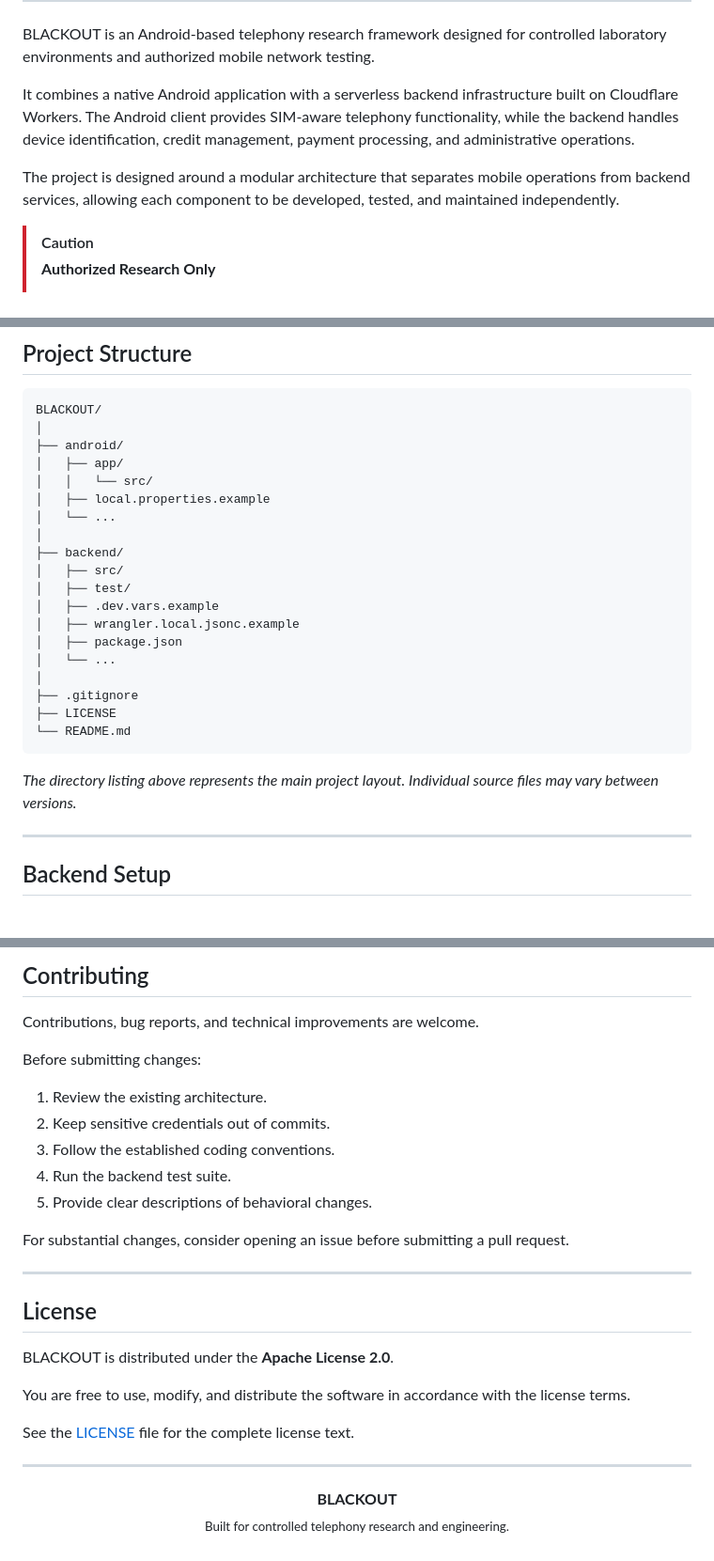
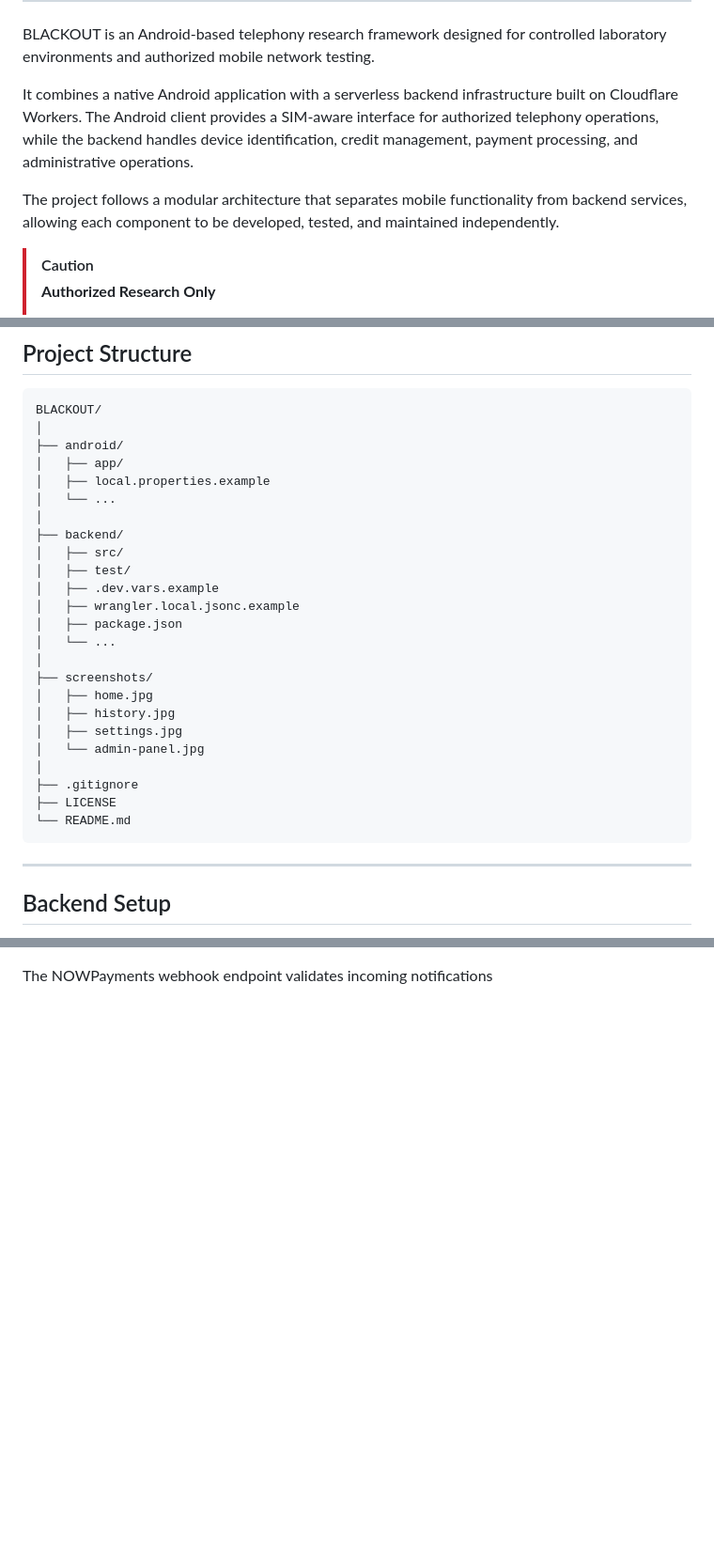
Before and after one commit to Arashxzo/blackout-framework, a Markdown page: README.md, 3 parts joined by grey strips. Shown at 94% size. Drawn GitHub-style; blank space fills up the shorter version.

````diff
--- a/README.md
+++ b/README.md
@@ -18,9 +18,9 @@
 
 BLACKOUT is an Android-based telephony research framework designed for controlled laboratory environments and authorized mobile network testing.
 
-It combines a native Android application with a serverless backend infrastructure built on Cloudflare Workers. The Android client provides SIM-aware telephony functionality, while the backend handles device identification, credit management, payment processing, and administrative operations.
+It combines a native Android application with a serverless backend infrastructure built on Cloudflare Workers. The Android client provides a SIM-aware interface for authorized telephony operations, while the backend handles device identification, credit management, payment processing, and administrative operations.
 
-The project is designed around a modular architecture that separates mobile operations from backend services, allowing each component to be developed, tested, and maintained independently.
+The project follows a modular architecture that separates mobile functionality from backend services, allowing each component to be developed, tested, and maintained independently.
 
 > [!CAUTION]
 > **Authorized Research Only**
@@ -186,7 +216,6 @@ BLACKOUT/
 │
 ├── android/
 │   ├── app/
-│   │   └── src/
 │   ├── local.properties.example
 │   └── ...
 │
@@ -198,12 +227,16 @@ BLACKOUT/
 │   ├── package.json
 │   └── ...
 │
+├── screenshots/
+│   ├── home.jpg
+│   ├── history.jpg
+│   ├── settings.jpg
+│   └── admin-panel.jpg
+│
 ├── .gitignore
 ├── LICENSE
 └── README.md
 ```
-
-*The directory listing above represents the main project layout. Individual source files may vary between versions.*
 
 ---
 
@@ -487,31 +455 @@ Review the source code, deployment configuration, payment integration, and appli
-## Contributing
-
-Contributions, bug reports, and technical improvements are welcome.
-
-Before submitting changes:
-
-1. Review the existing architecture.
-2. Keep sensitive credentials out of commits.
-3. Follow the established coding conventions.
-4. Run the backend test suite.
-5. Provide clear descriptions of behavioral changes.
-
-For substantial changes, consider opening an issue before submitting a pull request.
-
----
-
-## License
-
-BLACKOUT is distributed under the **Apache License 2.0**.
-
-You are free to use, modify, and distribute the software in accordance with the license terms.
-
-See the [LICENSE](LICENSE) file for the complete license text.
-
----
-
-<p align="center">
-  <strong>BLACKOUT</strong>
-  <br>
-  <sub>Built for controlled telephony research and engineering.</sub>
-</p>
+The NOWPayments webhook endpoint validates incoming notifications
````
Also changed, not shown: other parts of README.md (+37 -72 lines), screenshots/admin-panel.jpg (added), screenshots/history.jpg (added), screenshots/home.jpg (added), screenshots/settings.jpg (added).
